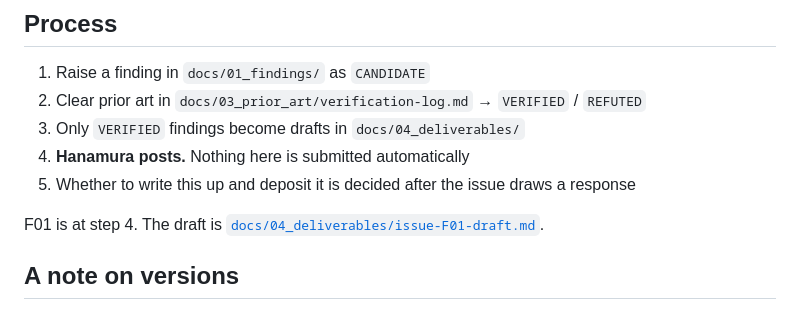
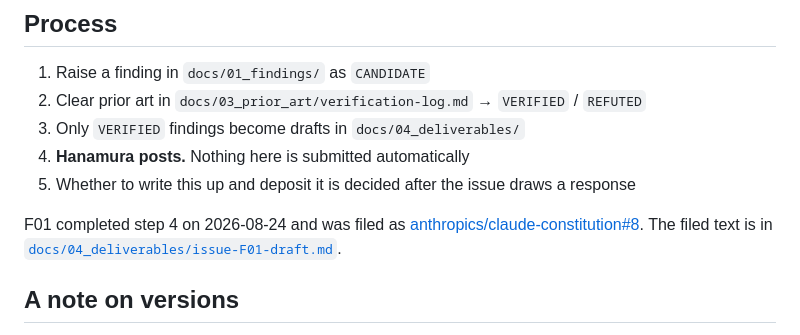
Before and after one commit to HanaTensor/claude-constitution-analysis, a Markdown page: README.md, the part around the change. GitHub-like rendering.

```diff
--- a/README.md
+++ b/README.md
@@ -75,7 +75,9 @@ That is not evidence of novelty. It is evidence that there is somewhere to send
 4. **Hanamura posts.** Nothing here is submitted automatically
 5. Whether to write this up and deposit it is decided after the issue draws a response
 
-F01 is at step 4. The draft is
+F01 completed step 4 on 2026-08-24 and was filed as
+[anthropics/claude-constitution#8](https://github.com/anthropics/claude-constitution/issues/8).
+The filed text is in
 [`docs/04_deliverables/issue-F01-draft.md`](docs/04_deliverables/issue-F01-draft.md).
 
 ## A note on versions
```
Also changed, not shown: docs/04_deliverables/issue-F01-draft.md (+5 -4 lines), log/worklog.md (+40 -0 lines).
